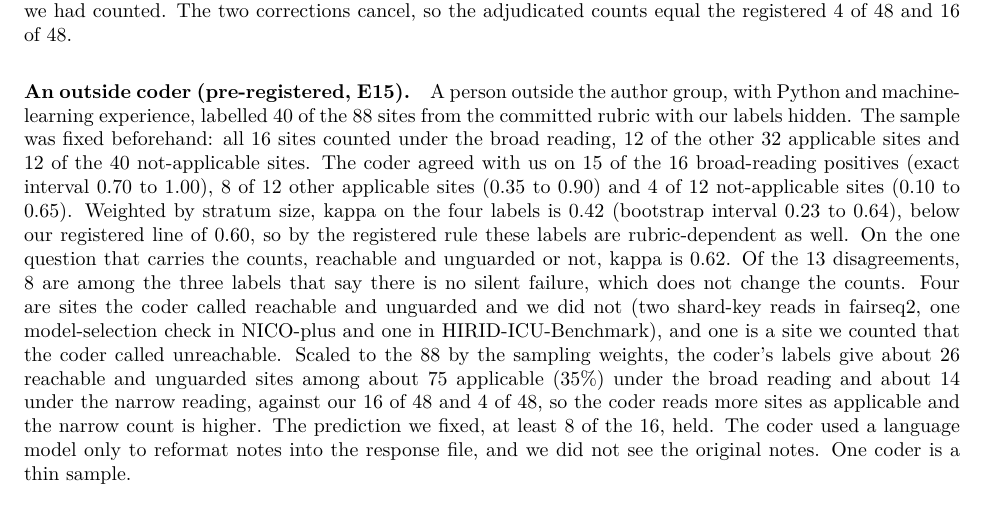
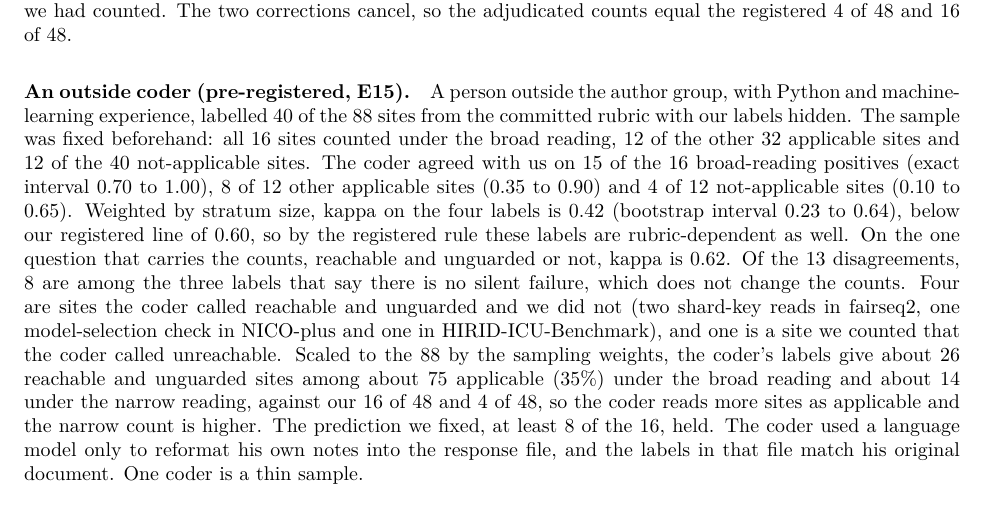
Before and after one commit to Nikhilodeon1/reboot, a LaTeX paper (v2/paper/main.tex): part of page 7 of 23, cut so that both start at the same text. Compiled offline with pdfLaTeX.

Commit message:
v2: outside coder labels checked against the original document
Co-Authored-By: Claude Sonnet 5.5 <noreply@anthropic.com>

```diff
--- a/v2/paper/main.tex
+++ b/v2/paper/main.tex
@@ -165,7 +165,7 @@ Item 3 was caught before it was scored, so four of the five entered a count and
 
 Four blind raters also labelled the 88 sites (Appendix~\ref{apd:raters}), with kappa 0.63 for the rater that could read the repositories and 0.56, 0.38 and 0.43 for three that saw excerpts only. The median of 0.50 is below our registered line of 0.60, so these counts are rubric-dependent. Under each rater's labels the narrow count is 3 of 61, 3 of 56 and 4 of 53 for three raters and 21 of 64 for the fourth, who labelled many sites reachable in ordinary use, and the broad count is 13 of 56 to 17 of 53, or 33 of 64 for that rater. We adjudicated the two sites where most raters disagreed with us. A wilds metric that drops NaN-scored boxes without a message is reachable, which we had missed, and a robustdg value that is written and never read feeds no verdict, which we had counted. The two corrections cancel, so the adjudicated counts equal the registered 4 of 48 and 16 of 48.
 
-\paragraph{An outside coder (pre-registered, E15).} A person outside the author group, with Python and machine-learning experience, labelled 40 of the 88 sites from the committed rubric with our labels hidden. The sample was fixed beforehand: all 16 sites counted under the broad reading, 12 of the other 32 applicable sites and 12 of the 40 not-applicable sites. The coder agreed with us on 15 of the 16 broad-reading positives (exact interval 0.70 to 1.00), 8 of 12 other applicable sites (0.35 to 0.90) and 4 of 12 not-applicable sites (0.10 to 0.65). Weighted by stratum size, kappa on the four labels is 0.42 (bootstrap interval 0.23 to 0.64), below our registered line of 0.60, so by the registered rule these labels are rubric-dependent as well. On the one question that carries the counts, reachable and unguarded or not, kappa is 0.62. Of the 13 disagreements, 8 are among the three labels that say there is no silent failure, which does not change the counts. Four are sites the coder called reachable and unguarded and we did not (two shard-key reads in fairseq2, one model-selection check in NICO-plus and one in HIRID-ICU-Benchmark), and one is a site we counted that the coder called unreachable. Scaled to the 88 by the sampling weights, the coder's labels give about 26 reachable and unguarded sites among about 75 applicable (35\%) under the broad reading and about 14 under the narrow reading, against our 16 of 48 and 4 of 48, so the coder reads more sites as applicable and the narrow count is higher. The prediction we fixed, at least 8 of the 16, held. The coder used a language model only to reformat notes into the response file, and we did not see the original notes. One coder is a thin sample.
+\paragraph{An outside coder (pre-registered, E15).} A person outside the author group, with Python and machine-learning experience, labelled 40 of the 88 sites from the committed rubric with our labels hidden. The sample was fixed beforehand: all 16 sites counted under the broad reading, 12 of the other 32 applicable sites and 12 of the 40 not-applicable sites. The coder agreed with us on 15 of the 16 broad-reading positives (exact interval 0.70 to 1.00), 8 of 12 other applicable sites (0.35 to 0.90) and 4 of 12 not-applicable sites (0.10 to 0.65). Weighted by stratum size, kappa on the four labels is 0.42 (bootstrap interval 0.23 to 0.64), below our registered line of 0.60, so by the registered rule these labels are rubric-dependent as well. On the one question that carries the counts, reachable and unguarded or not, kappa is 0.62. Of the 13 disagreements, 8 are among the three labels that say there is no silent failure, which does not change the counts. Four are sites the coder called reachable and unguarded and we did not (two shard-key reads in fairseq2, one model-selection check in NICO-plus and one in HIRID-ICU-Benchmark), and one is a site we counted that the coder called unreachable. Scaled to the 88 by the sampling weights, the coder's labels give about 26 reachable and unguarded sites among about 75 applicable (35\%) under the broad reading and about 14 under the narrow reading, against our 16 of 48 and 4 of 48, so the coder reads more sites as applicable and the narrow count is higher. The prediction we fixed, at least 8 of the 16, held. The coder used a language model only to reformat his own notes into the response file, and the labels in that file match his original document. One coder is a thin sample.
 
 \begin{table}[t]
 \centering\footnotesize
```
Also changed, not shown: v2/LEDGER_V2.md (+1 -1 lines).
